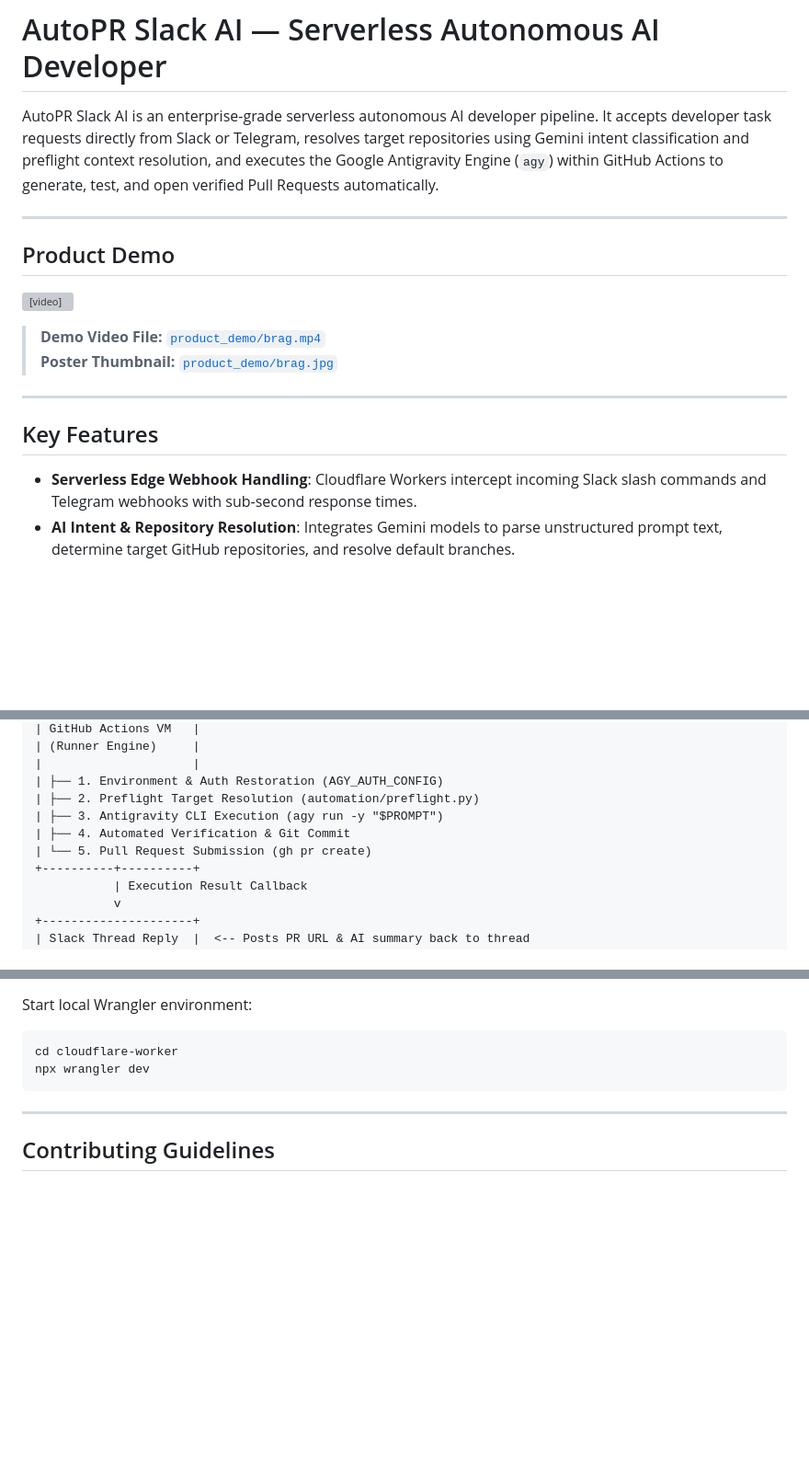
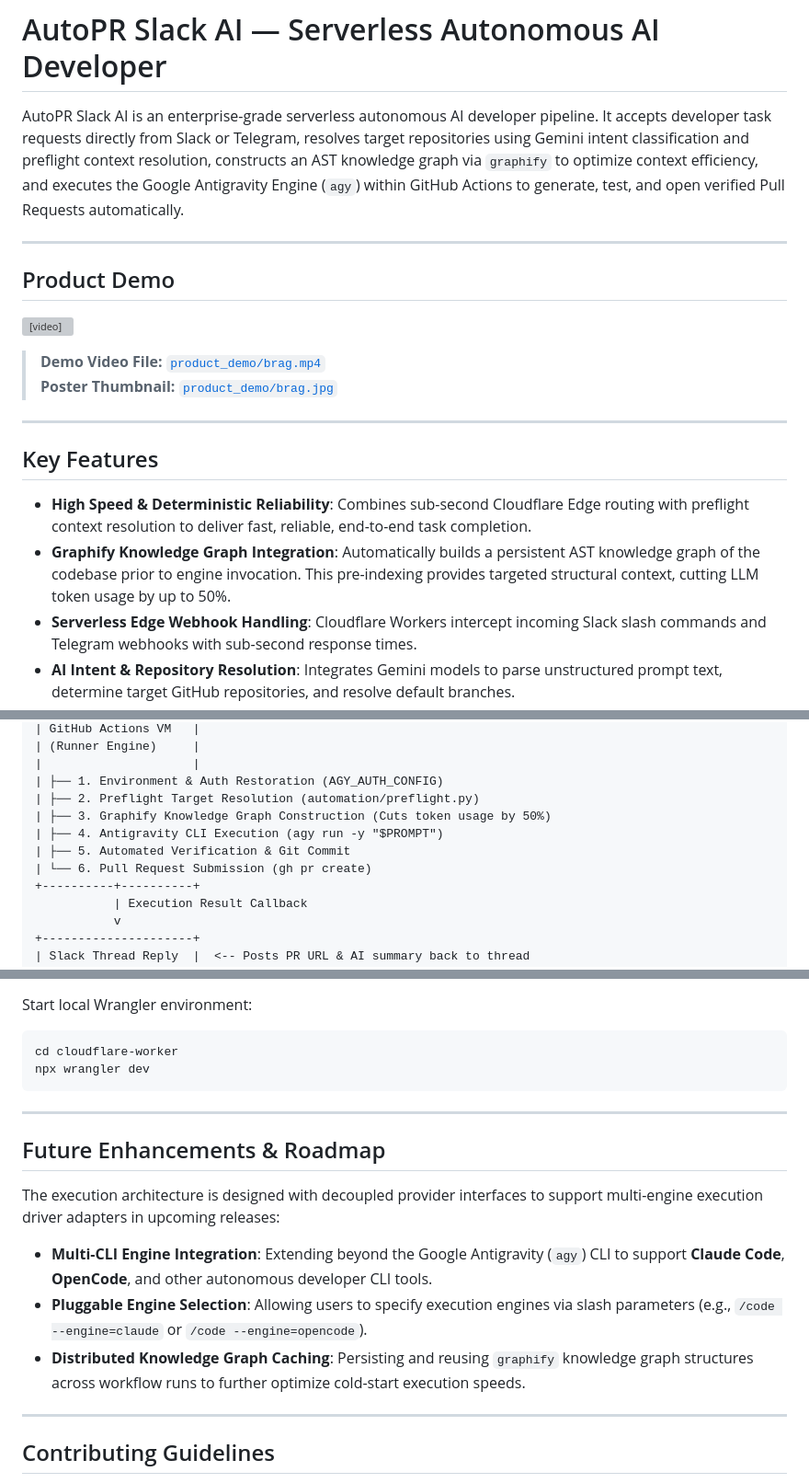
Before and after one commit to Bhaveshupadhyay/github_automation, a Markdown page: README.md, 3 parts joined by grey strips. Shown at 92% size. Drawn GitHub-style; blank space fills up the shorter version; grey boxes are pictures that could not be loaded.

Commit message:
docs: detail Graphify token reduction, execution reliability, and multi-CLI future roadmap

```diff
--- a/README.md
+++ b/README.md
@@ -1,6 +1,6 @@
 # AutoPR Slack AI — Serverless Autonomous AI Developer
 
-AutoPR Slack AI is an enterprise-grade serverless autonomous AI developer pipeline. It accepts developer task requests directly from Slack or Telegram, resolves target repositories using Gemini intent classification and preflight context resolution, and executes the Google Antigravity Engine (`agy`) within GitHub Actions to generate, test, and open verified Pull Requests automatically.
+AutoPR Slack AI is an enterprise-grade serverless autonomous AI developer pipeline. It accepts developer task requests directly from Slack or Telegram, resolves target repositories using Gemini intent classification and preflight context resolution, constructs an AST knowledge graph via `graphify` to optimize context efficiency, and executes the Google Antigravity Engine (`agy`) within GitHub Actions to generate, test, and open verified Pull Requests automatically.
 
 ---
 
@@ -15,6 +15,8 @@ AutoPR Slack AI is an enterprise-grade serverless autonomous AI developer pipeli
 
 ## Key Features
 
+- **High Speed & Deterministic Reliability**: Combines sub-second Cloudflare Edge routing with preflight context resolution to deliver fast, reliable, end-to-end task completion.
+- **Graphify Knowledge Graph Integration**: Automatically builds a persistent AST knowledge graph of the codebase prior to engine invocation. This pre-indexing provides targeted structural context, cutting LLM token usage by up to 50%.
 - **Serverless Edge Webhook Handling**: Cloudflare Workers intercept incoming Slack slash commands and Telegram webhooks with sub-second response times.
 - **AI Intent & Repository Resolution**: Integrates Gemini models to parse unstructured prompt text, determine target GitHub repositories, and resolve default branches.
 - **Headless Antigravity Engine Execution**: Runs the Google Antigravity (`agy`) CLI inside ephemeral GitHub Actions runner VMs with session authentication.
@@ -44,9 +46,10 @@ AutoPR Slack AI is an enterprise-grade serverless autonomous AI developer pipeli
 |                     |
 | ├── 1. Environment & Auth Restoration (AGY_AUTH_CONFIG)
 | ├── 2. Preflight Target Resolution (automation/preflight.py)
-| ├── 3. Antigravity CLI Execution (agy run -y "$PROMPT")
-| ├── 4. Automated Verification & Git Commit
-| └── 5. Pull Request Submission (gh pr create)
+| ├── 3. Graphify Knowledge Graph Construction (Cuts token usage by 50%)
+| ├── 4. Antigravity CLI Execution (agy run -y "$PROMPT")
+| ├── 5. Automated Verification & Git Commit
+| └── 6. Pull Request Submission (gh pr create)
 +----------+----------+
            | Execution Result Callback
            v
@@ -174,6 +177,16 @@ npx wrangler dev
 
 ---
 
+## Future Enhancements & Roadmap
+
+The execution architecture is designed with decoupled provider interfaces to support multi-engine execution driver adapters in upcoming releases:
+
+- **Multi-CLI Engine Integration**: Extending beyond the Google Antigravity (`agy`) CLI to support **Claude Code**, **OpenCode**, and other autonomous developer CLI tools.
+- **Pluggable Engine Selection**: Allowing users to specify execution engines via slash parameters (e.g., `/code --engine=claude` or `/code --engine=opencode`).
+- **Distributed Knowledge Graph Caching**: Persisting and reusing `graphify` knowledge graph structures across workflow runs to further optimize cold-start execution speeds.
+
+---
+
 ## Contributing Guidelines
 
 We welcome contributions to AutoPR Slack AI. Please follow these guidelines when submitting pull requests or opening issues:
```
